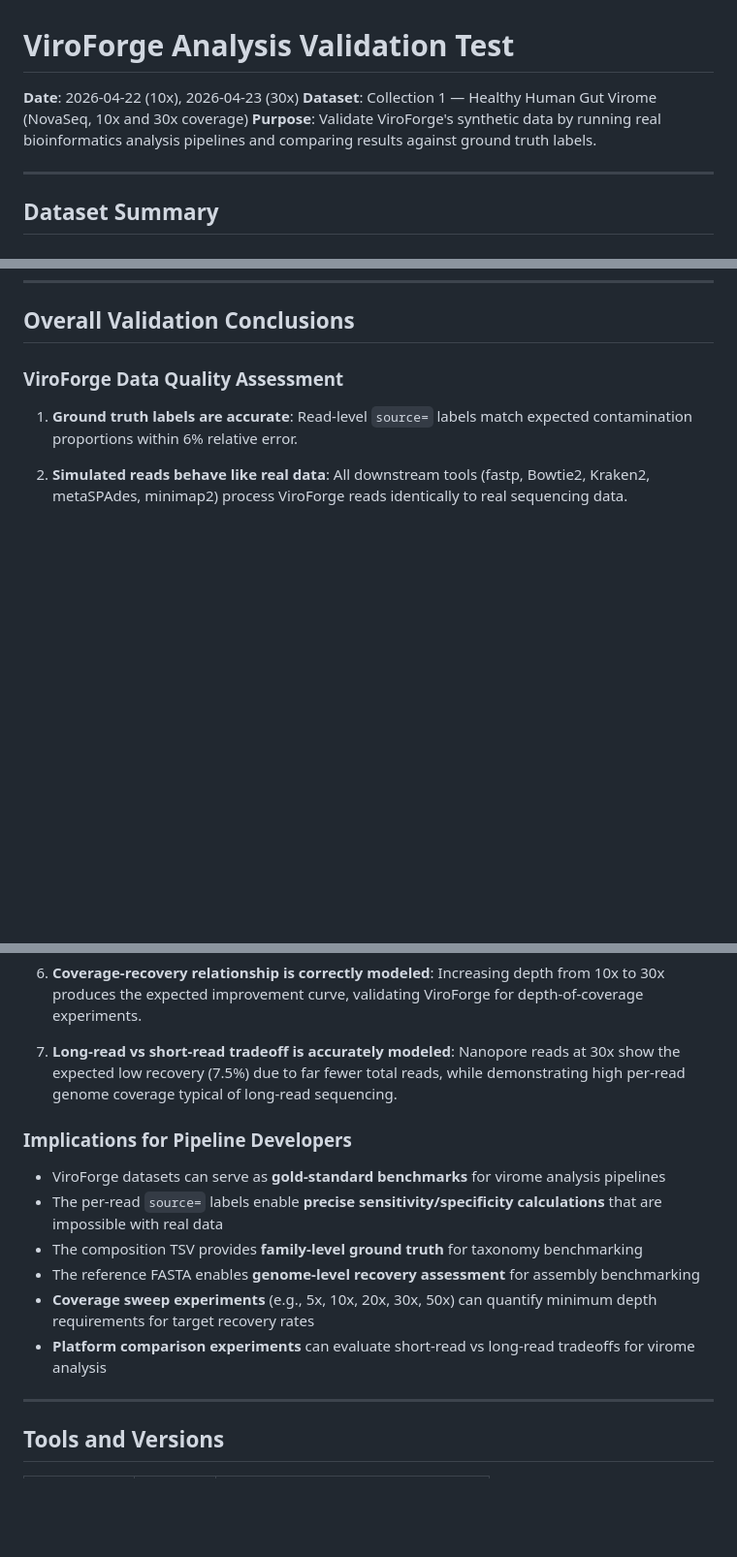
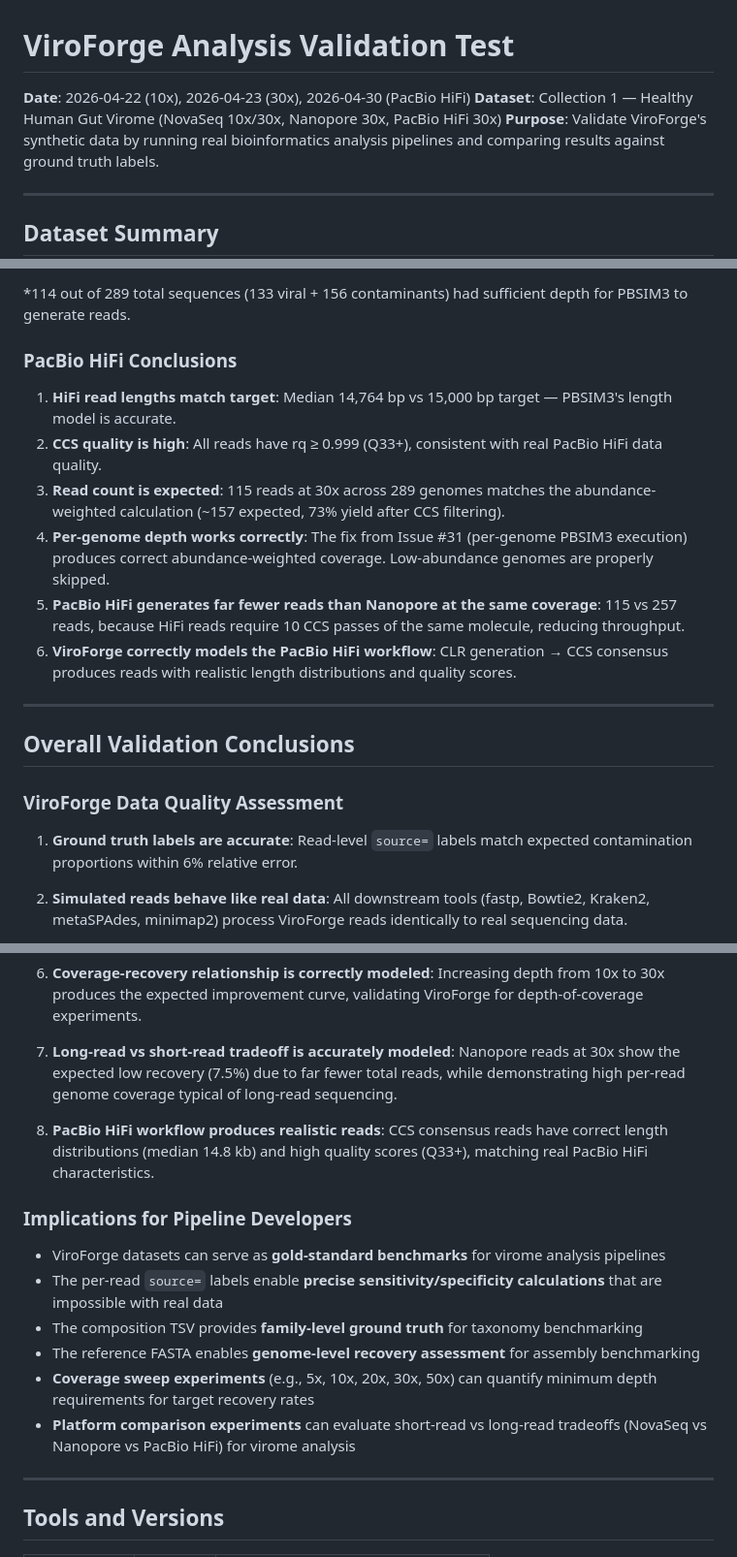
Before and after one commit to shandley/viroforge, a Markdown page: docs/ANALYSIS_VALIDATION_TEST.md, 3 parts joined by grey strips. Shown at 97% size. Rendered like a GitHub page; blank space fills up the shorter version.

```diff
--- a/docs/ANALYSIS_VALIDATION_TEST.md
+++ b/docs/ANALYSIS_VALIDATION_TEST.md
@@ -1,7 +1,7 @@
 # ViroForge Analysis Validation Test
 
-**Date**: 2026-04-22 (10x), 2026-04-23 (30x)
-**Dataset**: Collection 1 — Healthy Human Gut Virome (NovaSeq, 10x and 30x coverage)
+**Date**: 2026-04-22 (10x), 2026-04-23 (30x), 2026-04-30 (PacBio HiFi)
+**Dataset**: Collection 1 — Healthy Human Gut Virome (NovaSeq 10x/30x, Nanopore 30x, PacBio HiFi 30x)
 **Purpose**: Validate ViroForge's synthetic data by running real bioinformatics analysis pipelines and comparing results against ground truth labels.
 
 ---
@@ -467,3 +513,16 @@ minimap2 -a -x map-ont \
+*114 out of 289 total sequences (133 viral + 156 contaminants) had sufficient depth for PBSIM3 to generate reads.
+
+### PacBio HiFi Conclusions
+
+1. **HiFi read lengths match target**: Median 14,764 bp vs 15,000 bp target — PBSIM3's length model is accurate.
+2. **CCS quality is high**: All reads have rq ≥ 0.999 (Q33+), consistent with real PacBio HiFi data quality.
+3. **Read count is expected**: 115 reads at 30x across 289 genomes matches the abundance-weighted calculation (~157 expected, 73% yield after CCS filtering).
+4. **Per-genome depth works correctly**: The fix from Issue #31 (per-genome PBSIM3 execution) produces correct abundance-weighted coverage. Low-abundance genomes are properly skipped.
+5. **PacBio HiFi generates far fewer reads than Nanopore at the same coverage**: 115 vs 257 reads, because HiFi reads require 10 CCS passes of the same molecule, reducing throughput.
+6. **ViroForge correctly models the PacBio HiFi workflow**: CLR generation → CCS consensus produces reads with realistic length distributions and quality scores.
+
+---
+
 ## Overall Validation Conclusions
 
 ### ViroForge Data Quality Assessment
@@ -482,6 +541,8 @@ minimap2 -a -x map-ont \
 
 7. **Long-read vs short-read tradeoff is accurately modeled**: Nanopore reads at 30x show the expected low recovery (7.5%) due to far fewer total reads, while demonstrating high per-read genome coverage typical of long-read sequencing.
 
+8. **PacBio HiFi workflow produces realistic reads**: CCS consensus reads have correct length distributions (median 14.8 kb) and high quality scores (Q33+), matching real PacBio HiFi characteristics.
+
 ### Implications for Pipeline Developers
 
 - ViroForge datasets can serve as **gold-standard benchmarks** for virome analysis pipelines
@@ -489,7 +550,7 @@ minimap2 -a -x map-ont \
 - The composition TSV provides **family-level ground truth** for taxonomy benchmarking
 - The reference FASTA enables **genome-level recovery assessment** for assembly benchmarking
 - **Coverage sweep experiments** (e.g., 5x, 10x, 20x, 30x, 50x) can quantify minimum depth requirements for target recovery rates
-- **Platform comparison experiments** can evaluate short-read vs long-read tradeoffs for virome analysis
+- **Platform comparison experiments** can evaluate short-read vs long-read tradeoffs (NovaSeq vs Nanopore vs PacBio HiFi) for virome analysis
 
 ---
 
```
Also changed, not shown: other parts of docs/ANALYSIS_VALIDATION_TEST.md (+50 -0 lines).
